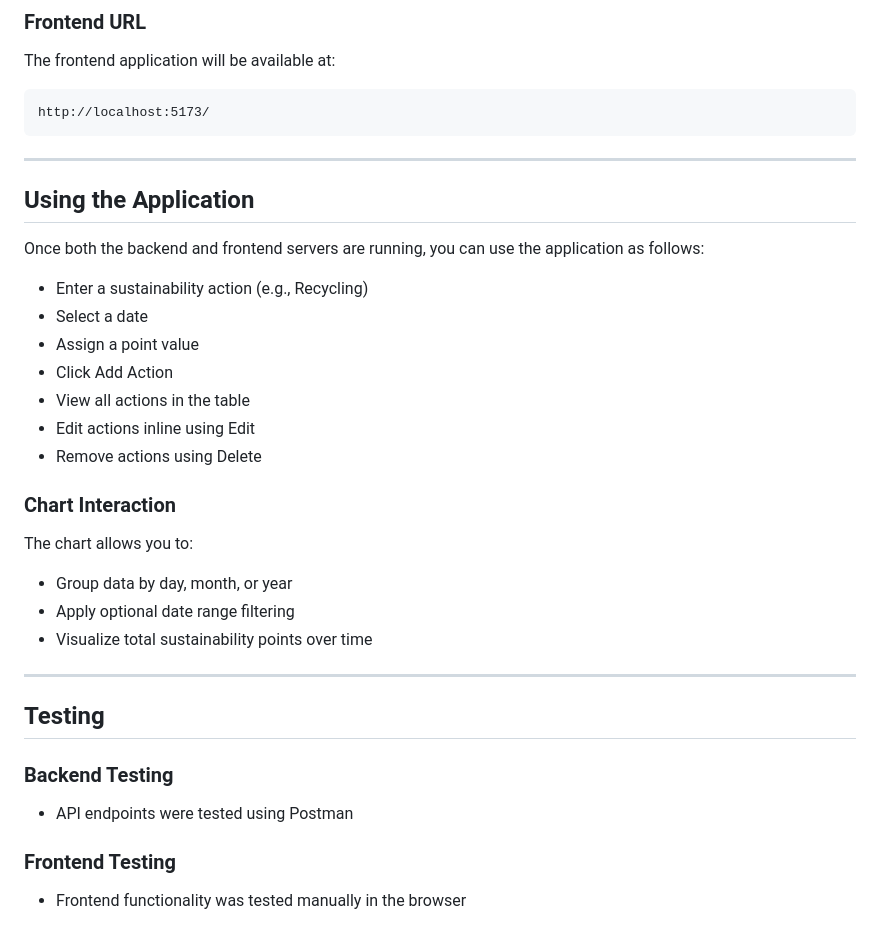
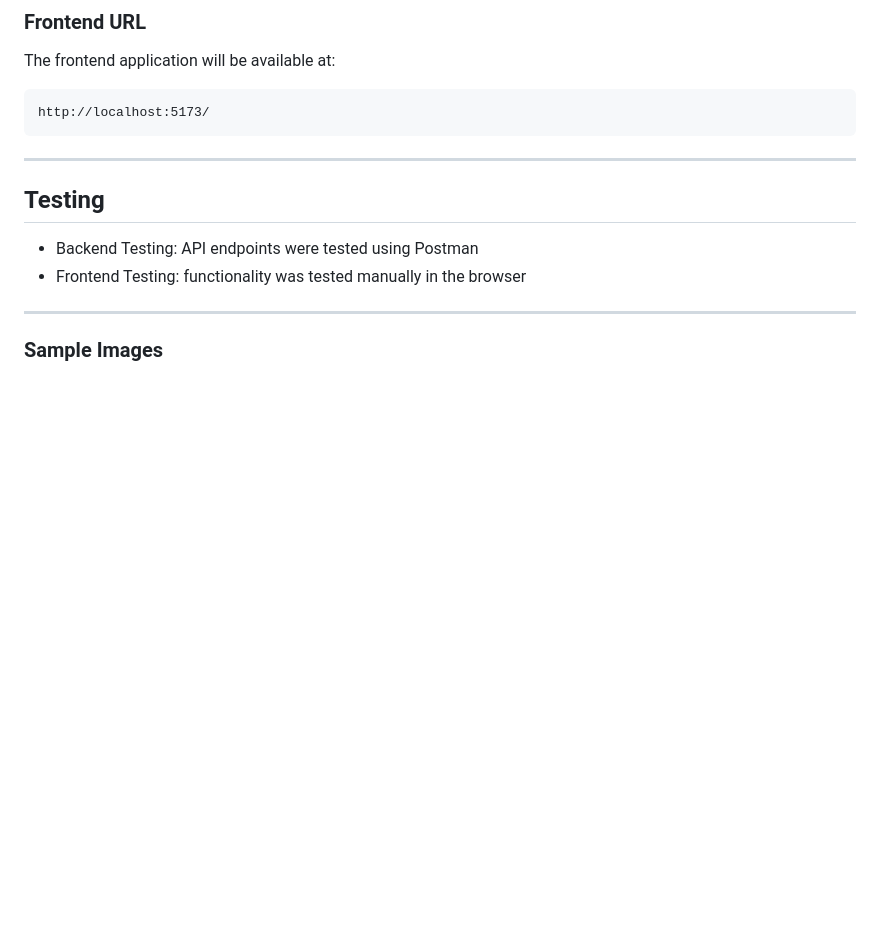
Before and after one commit to WuJocelyn/SustainabilityTracker, a Markdown page: README.md, the part around the change printed below. Rendered like a GitHub page; blank space fills up the shorter version.

````diff
--- a/README.md
+++ b/README.md
@@ -149,35 +157,9 @@ http://localhost:5173/
 ```
 
 ---
-
-## Using the Application
-
-Once both the backend and frontend servers are running, you can use the application as follows:
-
-- Enter a sustainability action (e.g., Recycling)
-- Select a date
-- Assign a point value
-- Click Add Action
-- View all actions in the table
-- Edit actions inline using Edit
-- Remove actions using Delete
-
-### Chart Interaction
-
-The chart allows you to:
-
-- Group data by day, month, or year
-- Apply optional date range filtering
-- Visualize total sustainability points over time
+## Testing
+- Backend Testing: API endpoints were tested using Postman
+- Frontend Testing: functionality was tested manually in the browser
 
 ---
-
-## Testing
-
-### Backend Testing
-
-- API endpoints were tested using Postman
-
-### Frontend Testing
-
-- Frontend functionality was tested manually in the browser
+### Sample Images
````
Also changed, not shown: other parts of README.md (+23 -15 lines), AppImage.png (added), PointsTracker.png (added), 3 other files.
